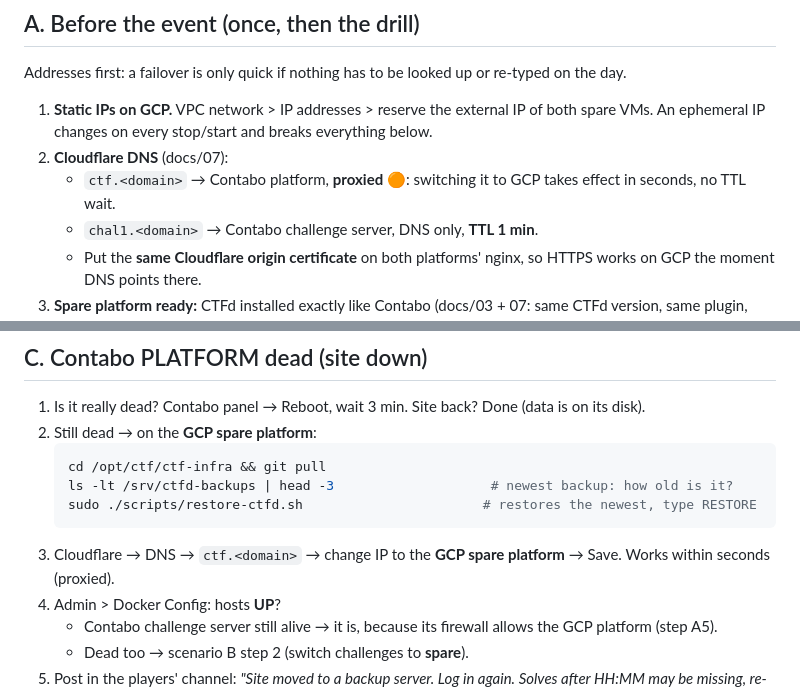
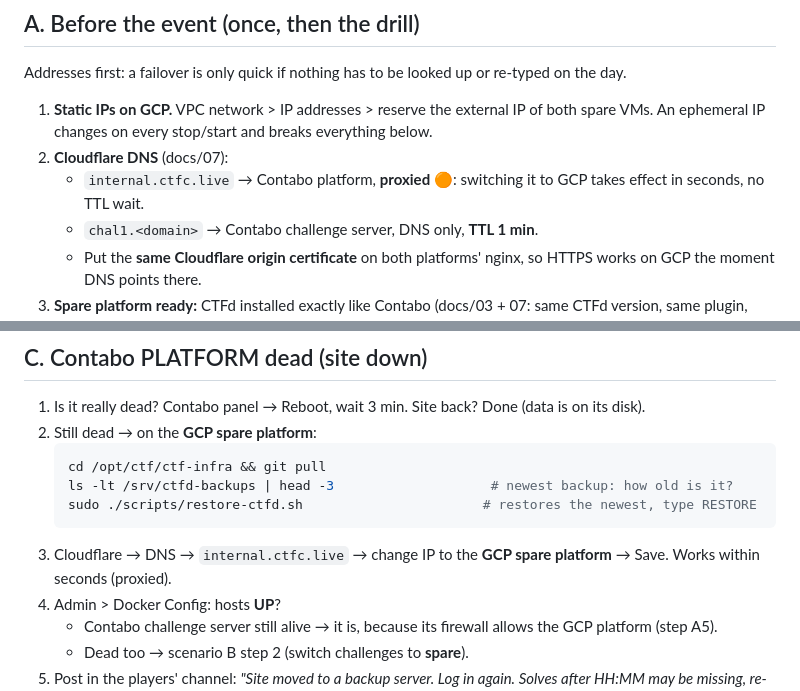
Before and after one commit to nit-bt/ctf-infra, a Markdown page: docs/failover.md, 2 parts joined by grey strips. Drawn GitHub-style.

Commit message:
Docs: use internal.ctfc.live everywhere
Co-Authored-By: Claude Opus 5.5 <noreply@anthropic.com>
Claude-Session: https://claude.ai/code/session_01GtYxfJ82XfvRdH1aD2JQkp

````diff
--- a/docs/failover.md
+++ b/docs/failover.md
@@ -19,7 +19,7 @@ Addresses first: a failover is only quick if nothing has to be looked up or re-t
 1. **Static IPs on GCP.** VPC network > IP addresses > reserve the external IP of both spare VMs.
    An ephemeral IP changes on every stop/start and breaks everything below.
 2. **Cloudflare DNS** (docs/07):
-   - `ctf.<domain>` → Contabo platform, **proxied** 🟠: switching it to GCP takes effect in seconds, no TTL wait.
+   - `internal.ctfc.live` → Contabo platform, **proxied** 🟠: switching it to GCP takes effect in seconds, no TTL wait.
    - `chal1.<domain>` → Contabo challenge server, DNS only, **TTL 1 min**.
    - Put the **same Cloudflare origin certificate** on both platforms' nginx, so HTTPS works on GCP the moment DNS points there.
 3. **Spare platform ready:** CTFd installed exactly like Contabo (docs/03 + 07: same CTFd version, same plugin, same `docker-compose.yml`). Theme doesn't matter, the restore brings it.
@@ -70,7 +70,7 @@ Static challenges keep working. Instanced ones fail to start.
    ls -lt /srv/ctfd-backups | head -3                    # newest backup: how old is it?
    sudo ./scripts/restore-ctfd.sh                       # restores the newest, type RESTORE
    ```
-3. Cloudflare → DNS → `ctf.<domain>` → change IP to the **GCP spare platform** → Save. Works within seconds (proxied).
+3. Cloudflare → DNS → `internal.ctfc.live` → change IP to the **GCP spare platform** → Save. Works within seconds (proxied).
 4. Admin > Docker Config: hosts **UP**?
    - Contabo challenge server still alive → it is, because its firewall allows the GCP platform (step A5).
    - Dead too → scenario B step 2 (switch challenges to **spare**).
````
Also changed, not shown: docs/07-production-contabo.md (+1 -1 lines), docs/monitoring.md (+1 -1 lines).
